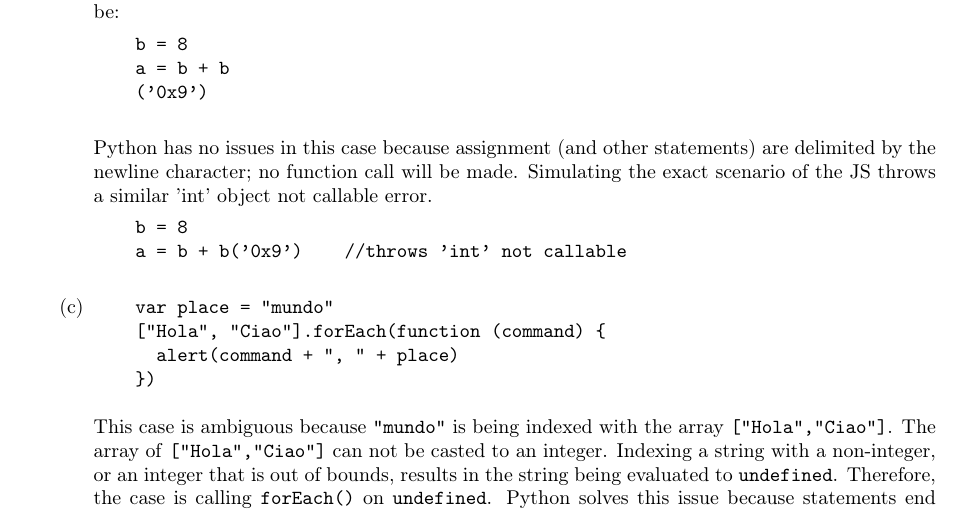
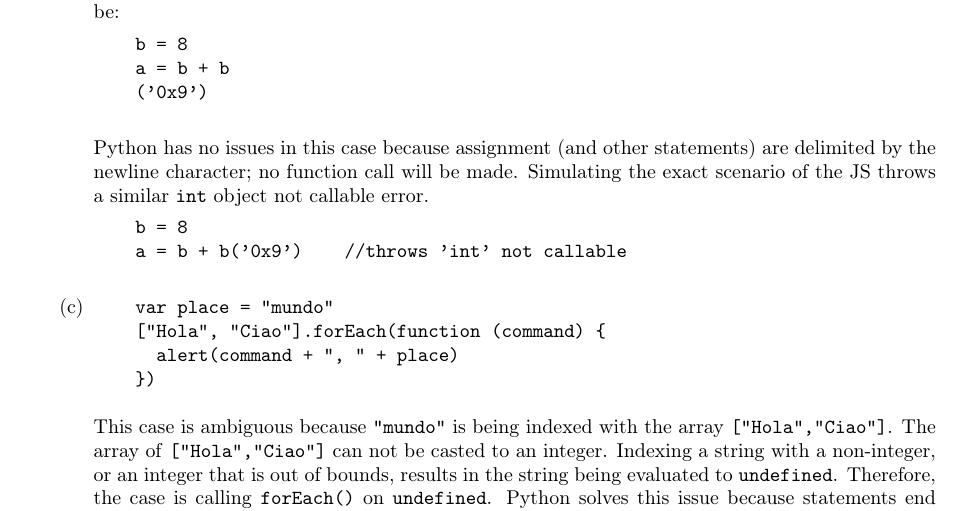
Before and after one commit to ebramanti/cmsi386, a LaTeX problem sheet (HW_4/homework4.tex): part of page 2 of 10, cut so that both start at the same text. Compiled offline with pdfLaTeX.

Commit message:
Quick switch to texttt

```diff
--- a/HW_4/homework4.tex
+++ b/HW_4/homework4.tex
@@ -94,7 +94,7 @@
     a = b + b
     ('0x9')
     \end{verbatim}
-    Python has no issues in this case because assignment (and other statements) are delimited by the newline character; no function call will be made. Simulating the exact scenario of the JS throws a similar 'int' object not callable error.
+    Python has no issues in this case because assignment (and other statements) are delimited by the newline character; no function call will be made. Simulating the exact scenario of the JS throws a similar \texttt{int} object not callable error.
     \begin{verbatim}
     b = 8
     a = b + b('0x9')    //throws 'int' not callable
```
Also changed, not shown: HW_4/homework4.pdf.
